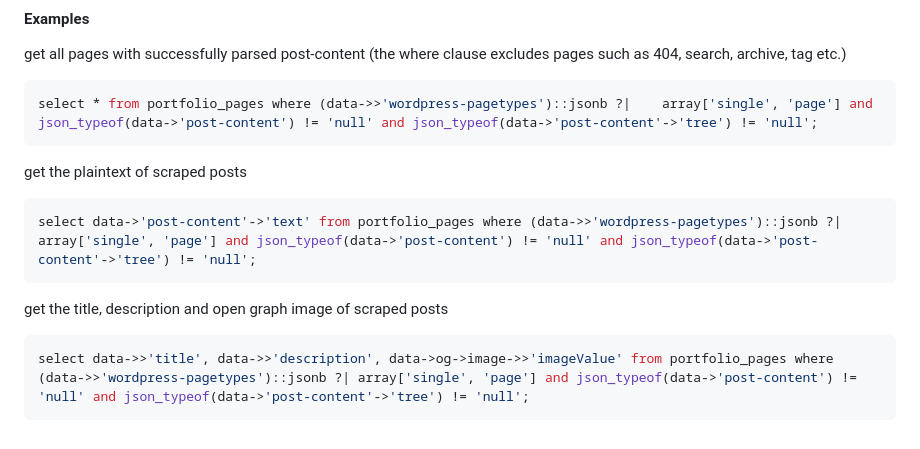
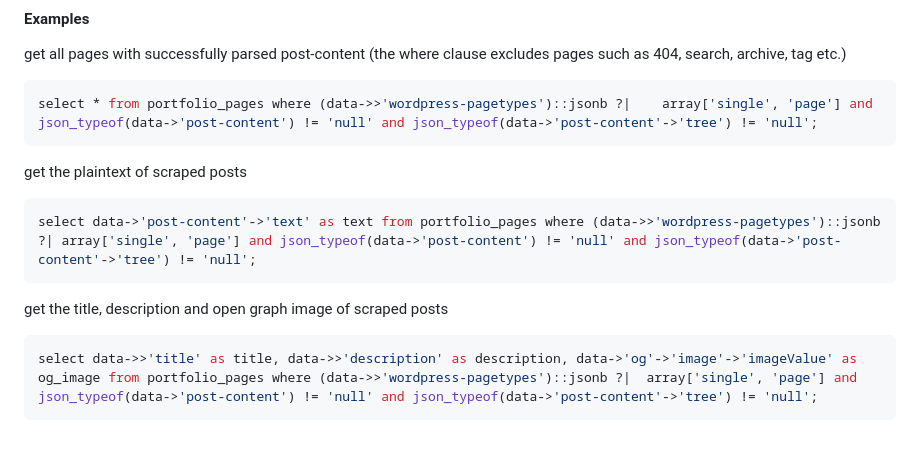
Before and after one commit to kisk-muni/crawler, a Markdown page: README.md, the part around the change. GitHub-like rendering.

Commit message:
fix accessing nested jsonb key example

````diff
--- a/README.md
+++ b/README.md
@@ -73,11 +73,11 @@ select * from portfolio_pages where (data->>'wordpress-pagetypes')::jsonb ?|	arr
 get the plaintext of scraped posts
 
 ```sql
-select data->'post-content'->'text' from portfolio_pages where (data->>'wordpress-pagetypes')::jsonb ?|	array['single', 'page'] and json_typeof(data->'post-content') != 'null' and json_typeof(data->'post-content'->'tree') != 'null';
+select data->'post-content'->'text' as text from portfolio_pages where (data->>'wordpress-pagetypes')::jsonb ?|	array['single', 'page'] and json_typeof(data->'post-content') != 'null' and json_typeof(data->'post-content'->'tree') != 'null';
 ```
 
 get the title, description and open graph image of scraped posts
 
 ```sql
-select data->>'title', data->>'description', data->og->image->>'imageValue' from portfolio_pages where (data->>'wordpress-pagetypes')::jsonb ?|	array['single', 'page'] and json_typeof(data->'post-content') != 'null' and json_typeof(data->'post-content'->'tree') != 'null';
+select data->>'title' as title, data->>'description' as description, data->'og'->'image'->'imageValue' as og_image from portfolio_pages where (data->>'wordpress-pagetypes')::jsonb ?|	array['single', 'page'] and json_typeof(data->'post-content') != 'null' and json_typeof(data->'post-content'->'tree') != 'null';
 ```
````
